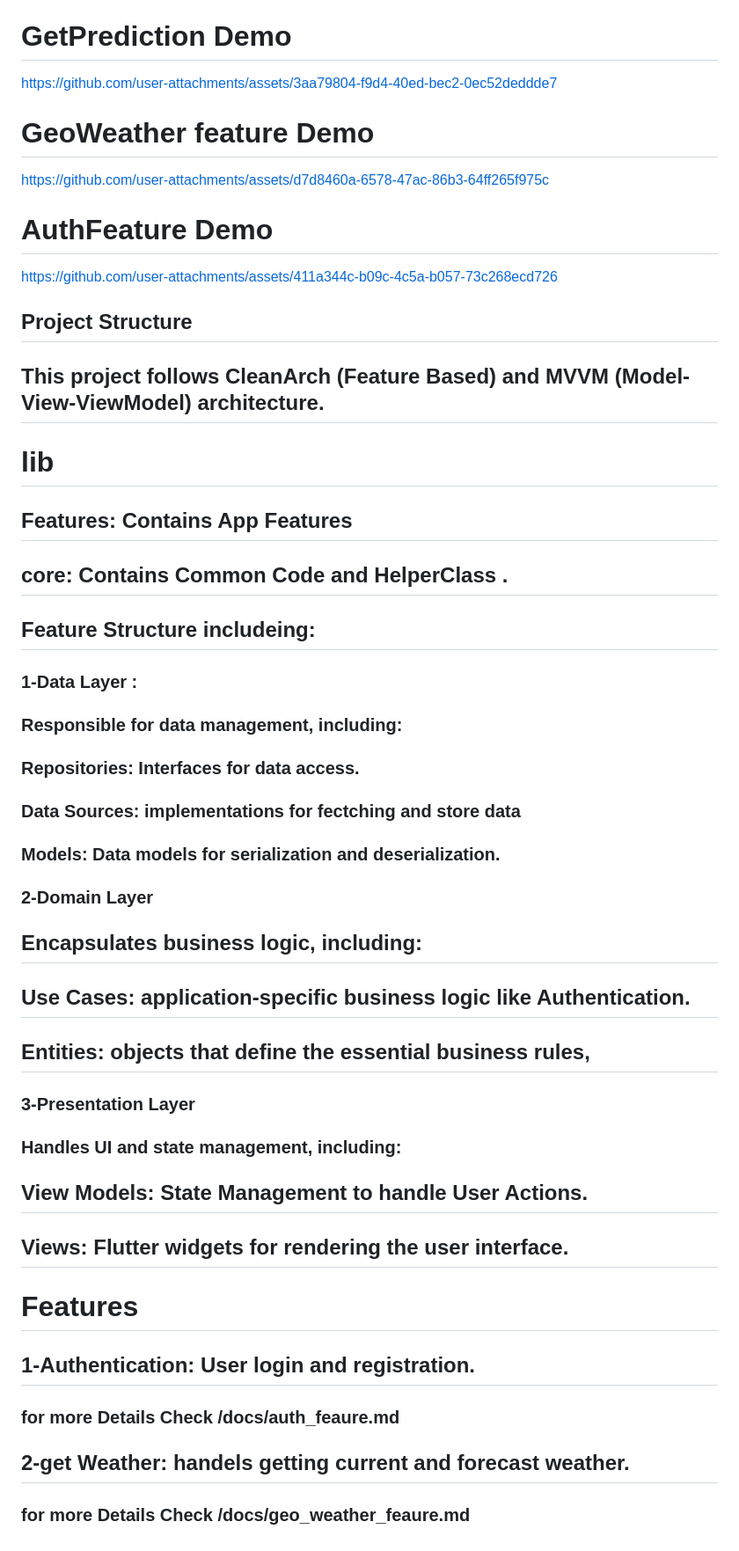
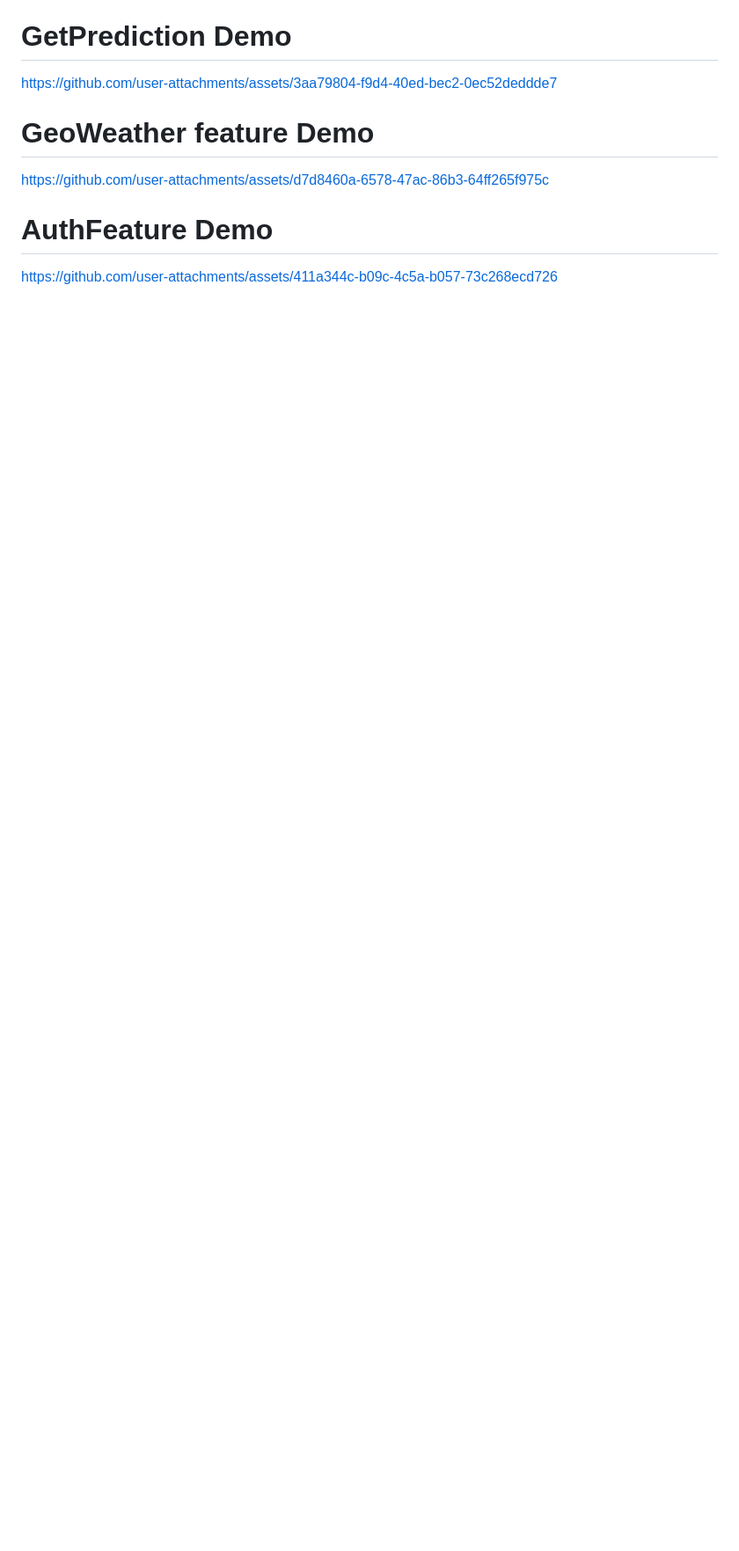
Before and after one commit to ahmed-ehab-m/AtmoSmart, a Markdown page: README.md, the part around the change printed below. Shown: that part at 88% size. Drawn GitHub-style; blank space fills up the shorter version.

```diff
--- a/README.md
+++ b/README.md
@@ -68,42 +117,3 @@ https://github.com/user-attachments/assets/d7d8460a-6578-47ac-86b3-64ff265f975c
 
 # AuthFeature Demo
 https://github.com/user-attachments/assets/411a344c-b09c-4c5a-b057-73c268ecd726
-## Project Structure
-## This project follows CleanArch (Feature Based) and MVVM (Model-View-ViewModel) architecture.
-
-# lib
-## Features: Contains App Features
-## core: Contains Common Code and HelperClass .
-
-## Feature Structure includeing:
-###  1-Data Layer :
-### Responsible for data management, including:
-### Repositories: Interfaces for data access.
-
-
-
-
-
-
-### Data Sources: implementations for fectching and store data
-
-
-
-### Models: Data models for serialization and deserialization.
-
-### 2-Domain Layer
-## Encapsulates business logic, including:
-## Use Cases: application-specific business logic like Authentication.
-## Entities:  objects that define the essential business rules,
-
-### 3-Presentation Layer
-### Handles UI and state management, including:
-## View Models: State Management to handle User Actions.
-## Views: Flutter widgets for rendering the user interface.
-
-# Features
-## 1-Authentication: User login and registration.
-### for more Details Check /docs/auth_feaure.md
-
-## 2-get Weather: handels getting current and forecast weather.
-### for more Details Check /docs/geo_weather_feaure.md
```
Also changed, not shown: other parts of README.md (+70 -21 lines).
